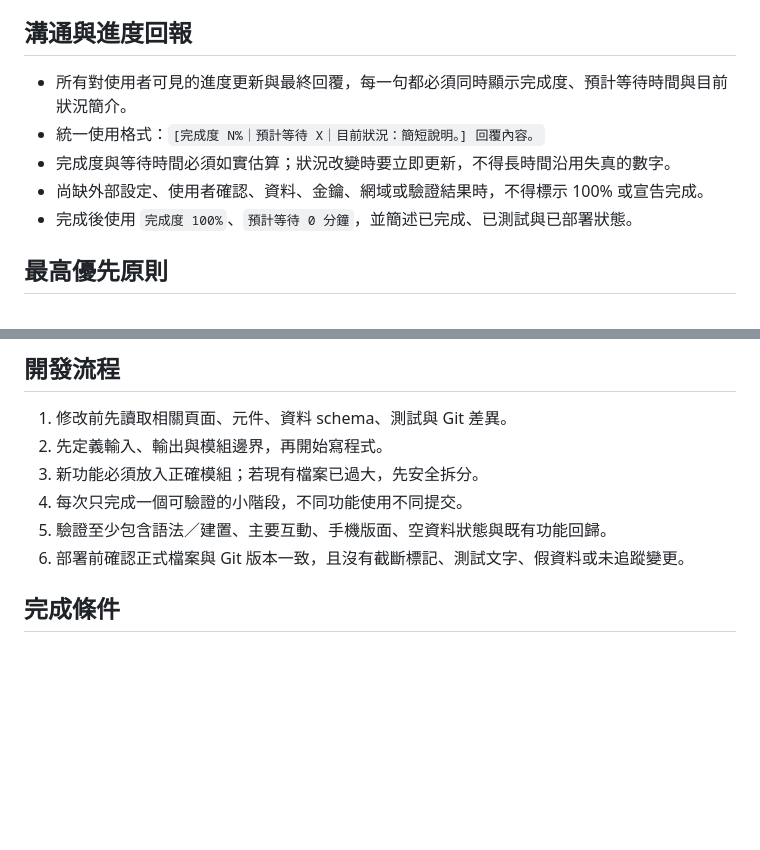
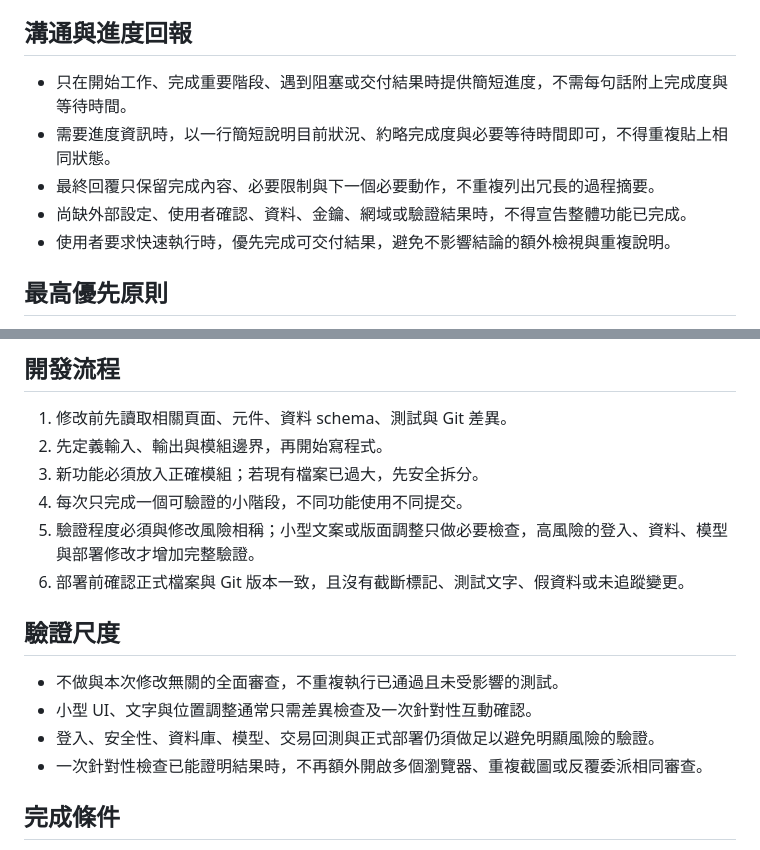
Before and after one commit to migao2006/tool, a Markdown page: AGENTS.md, 2 parts joined by grey strips. Rendered like a GitHub page; blank space fills up the shorter version.

Commit message:
simplify progress and validation guidance

```diff
--- a/AGENTS.md
+++ b/AGENTS.md
@@ -6,11 +6,11 @@
 
 ## 溝通與進度回報
 
-- 所有對使用者可見的進度更新與最終回覆，每一句都必須同時顯示完成度、預計等待時間與目前狀況簡介。
-- 統一使用格式：`[完成度 N%｜預計等待 X｜目前狀況：簡短說明。] 回覆內容。`
-- 完成度與等待時間必須如實估算；狀況改變時要立即更新，不得長時間沿用失真的數字。
-- 尚缺外部設定、使用者確認、資料、金鑰、網域或驗證結果時，不得標示 100% 或宣告完成。
-- 完成後使用 `完成度 100%`、`預計等待 0 分鐘`，並簡述已完成、已測試與已部署狀態。
+- 只在開始工作、完成重要階段、遇到阻塞或交付結果時提供簡短進度，不需每句話附上完成度與等待時間。
+- 需要進度資訊時，以一行簡短說明目前狀況、約略完成度與必要等待時間即可，不得重複貼上相同狀態。
+- 最終回覆只保留完成內容、必要限制與下一個必要動作，不重複列出冗長的過程摘要。
+- 尚缺外部設定、使用者確認、資料、金鑰、網域或驗證結果時，不得宣告整體功能已完成。
+- 使用者要求快速執行時，優先完成可交付結果，避免不影響結論的額外檢視與重複說明。
 
 ## 最高優先原則
 
@@ -76,8 +76,15 @@ tests/            # 對應各模組的測試
 2. 先定義輸入、輸出與模組邊界，再開始寫程式。
 3. 新功能必須放入正確模組；若現有檔案已過大，先安全拆分。
 4. 每次只完成一個可驗證的小階段，不同功能使用不同提交。
-5. 驗證至少包含語法／建置、主要互動、手機版面、空資料狀態與既有功能回歸。
+5. 驗證程度必須與修改風險相稱；小型文案或版面調整只做必要檢查，高風險的登入、資料、模型與部署修改才增加完整驗證。
 6. 部署前確認正式檔案與 Git 版本一致，且沒有截斷標記、測試文字、假資料或未追蹤變更。
+
+## 驗證尺度
+
+- 不做與本次修改無關的全面審查，不重複執行已通過且未受影響的測試。
+- 小型 UI、文字與位置調整通常只需差異檢查及一次針對性互動確認。
+- 登入、安全性、資料庫、模型、交易回測與正式部署仍須做足以避免明顯風險的驗證。
+- 一次針對性檢查已能證明結果時，不再額外開啟多個瀏覽器、重複截圖或反覆委派相同審查。
 
 ## 完成條件
 
```
